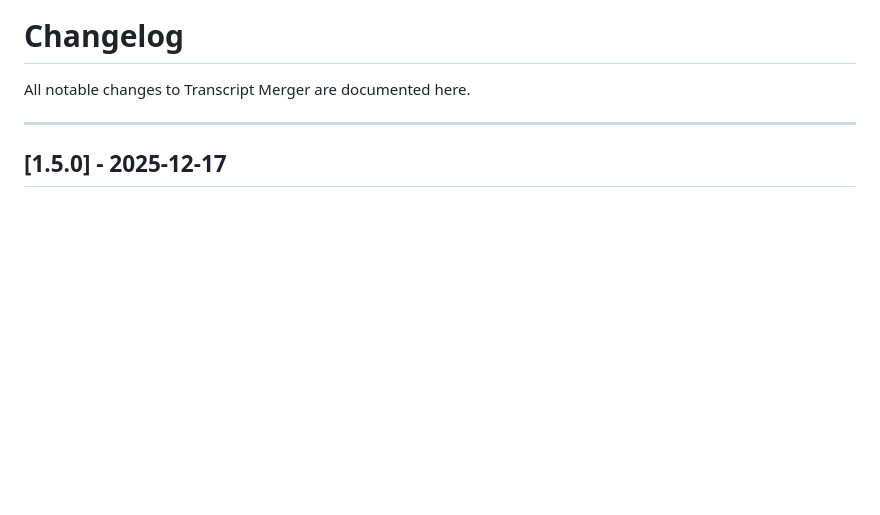
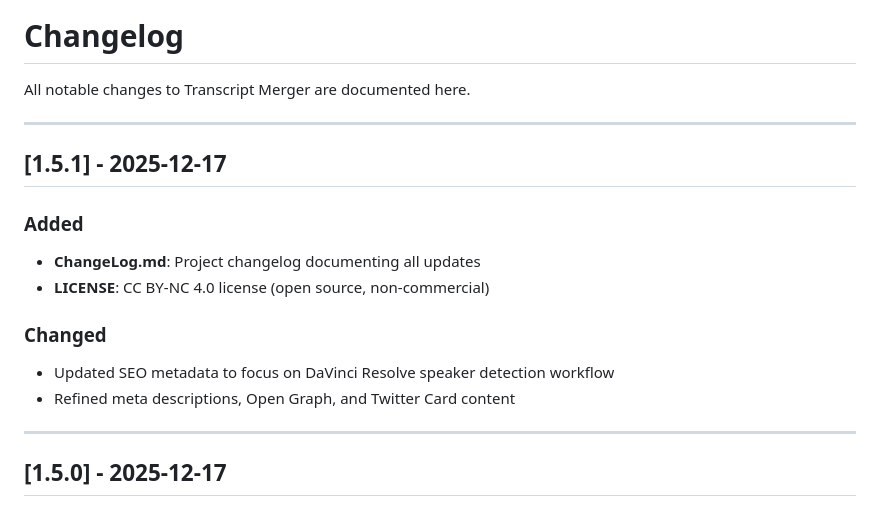
Before and after one commit to forcequit-me/Transcript-Merger, a Markdown page: ChangeLog.md, the part around the change. Drawn GitHub-style; blank space fills up the shorter version.

```diff
--- a/ChangeLog.md
+++ b/ChangeLog.md
@@ -1,6 +1,18 @@
 # Changelog
 
 All notable changes to Transcript Merger are documented here.
+
+---
+
+## [1.5.1] - 2025-12-17
+
+### Added
+- **ChangeLog.md**: Project changelog documenting all updates
+- **LICENSE**: CC BY-NC 4.0 license (open source, non-commercial)
+
+### Changed
+- Updated SEO metadata to focus on DaVinci Resolve speaker detection workflow
+- Refined meta descriptions, Open Graph, and Twitter Card content
 
 ---
 
```
Also changed, not shown: README.md (+12 -0 lines).
